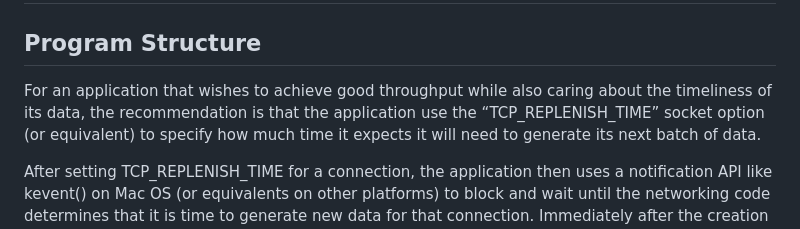
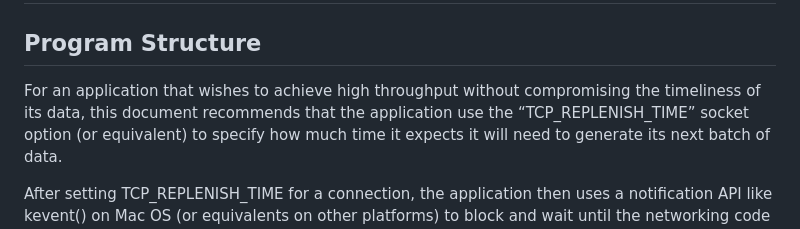
Before and after one commit to StuartCheshire/draft-cheshire-sbm, a Markdown page: draft-cheshire-sbm.md, the part around the change. Rendered like a GitHub page.

Commit message:
Minor wording improvement around throughput and delay

```diff
--- a/draft-cheshire-sbm.md
+++ b/draft-cheshire-sbm.md
@@ -664,9 +664,9 @@ should be expressed in terms of the application’s requirement.
 
 ## Program Structure
 
-For an application that wishes to achieve good throughput
-while also caring about the timeliness of its data,
-the recommendation is that the application use the
+For an application that wishes to achieve high throughput
+without compromising the timeliness of its data,
+this document recommends that the application use the
 “TCP\_REPLENISH\_TIME” socket option (or equivalent)
 to specify how much time it expects it will need
 to generate its next batch of data.
```
